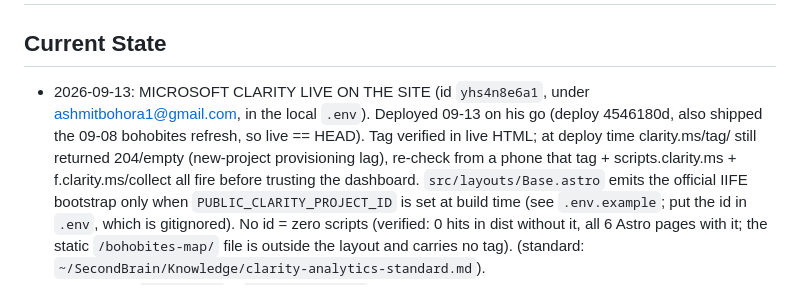
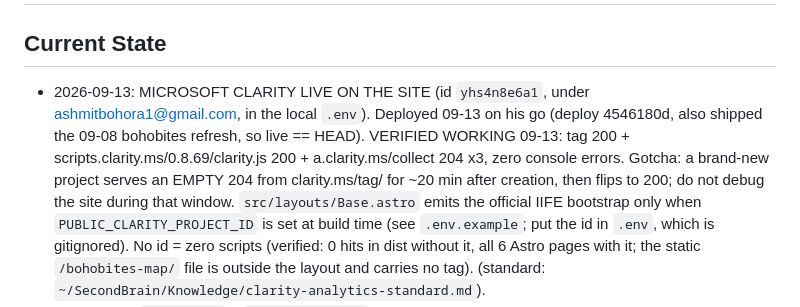
Before and after one commit to ashmitbohora/portfolio, a Markdown page: CLAUDE.md, the part around the change. GitHub-like rendering.

Commit message:
Current State: Clarity verified firing end to end on the live site
Co-Authored-By: Claude Fable 5.1 <noreply@anthropic.com>
Claude-Session: https://claude.ai/code/session_01CRtFUufHWot6Xff442GR3S

```diff
--- a/CLAUDE.md
+++ b/CLAUDE.md
@@ -1,7 +1,7 @@
 # ashmitbohora.com portfolio
 
 ## Current State
-- 2026-09-13: MICROSOFT CLARITY LIVE ON THE SITE (id `yhs4n8e6a1`, under ashmitbohora1@gmail.com, in the local `.env`). Deployed 09-13 on his go (deploy 4546180d, also shipped the 09-08 bohobites refresh, so live == HEAD). Tag verified in live HTML; at deploy time clarity.ms/tag/<id> still returned 204/empty (new-project provisioning lag), re-check from a phone that tag + scripts.clarity.ms + f.clarity.ms/collect all fire before trusting the dashboard. `src/layouts/Base.astro`
+- 2026-09-13: MICROSOFT CLARITY LIVE ON THE SITE (id `yhs4n8e6a1`, under ashmitbohora1@gmail.com, in the local `.env`). Deployed 09-13 on his go (deploy 4546180d, also shipped the 09-08 bohobites refresh, so live == HEAD). VERIFIED WORKING 09-13: tag 200 + scripts.clarity.ms/0.8.69/clarity.js 200 + a.clarity.ms/collect 204 x3, zero console errors. Gotcha: a brand-new project serves an EMPTY 204 from clarity.ms/tag/<id> for ~20 min after creation, then flips to 200; do not debug the site during that window. `src/layouts/Base.astro`
   emits the official IIFE bootstrap only when `PUBLIC_CLARITY_PROJECT_ID` is set at build time (see
   `.env.example`; put the id in `.env`, which is gitignored). No id = zero scripts (verified: 0 hits in
   dist without it, all 6 Astro pages with it; the static `/bohobites-map/` file is outside the layout and
```
